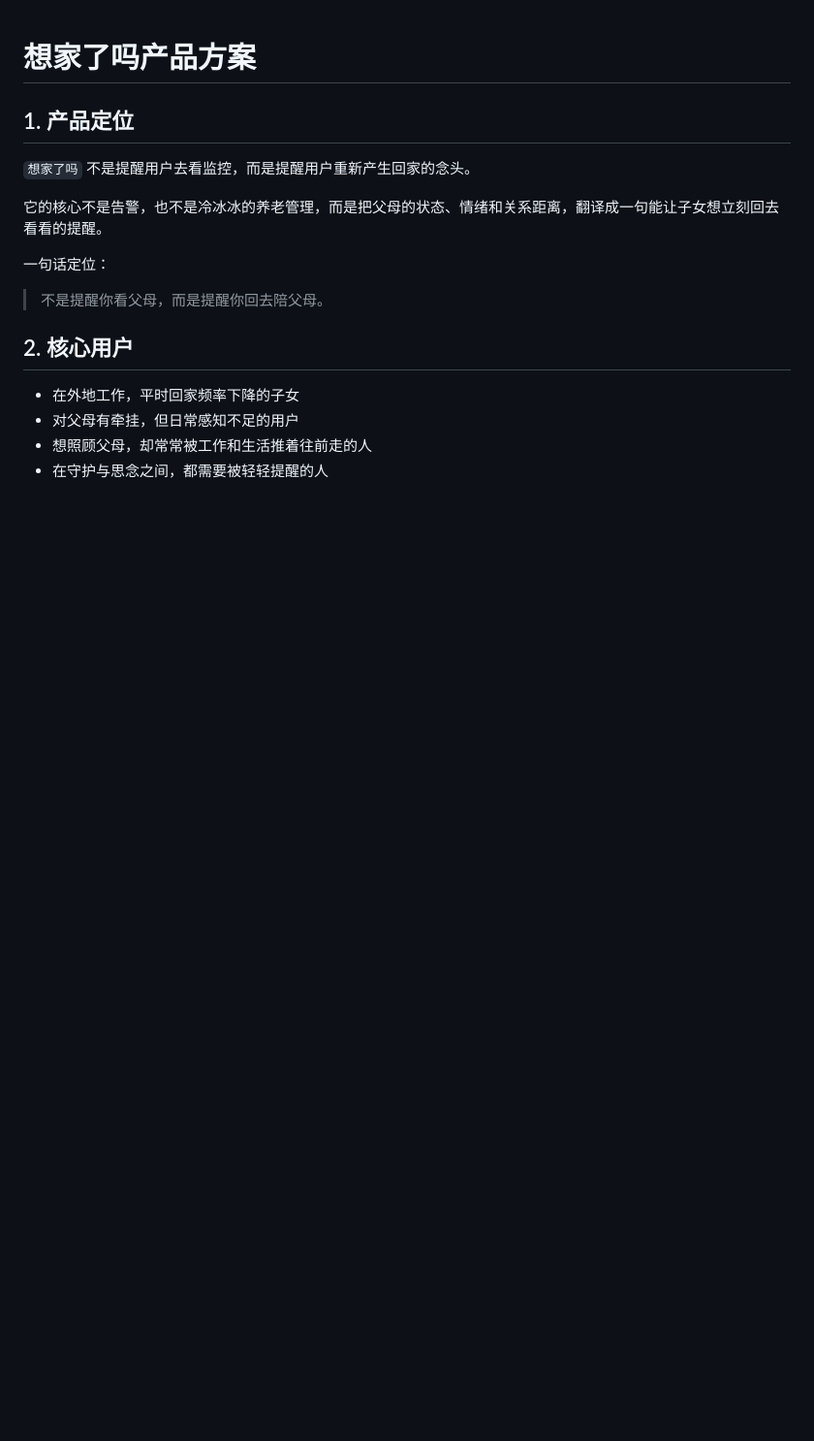
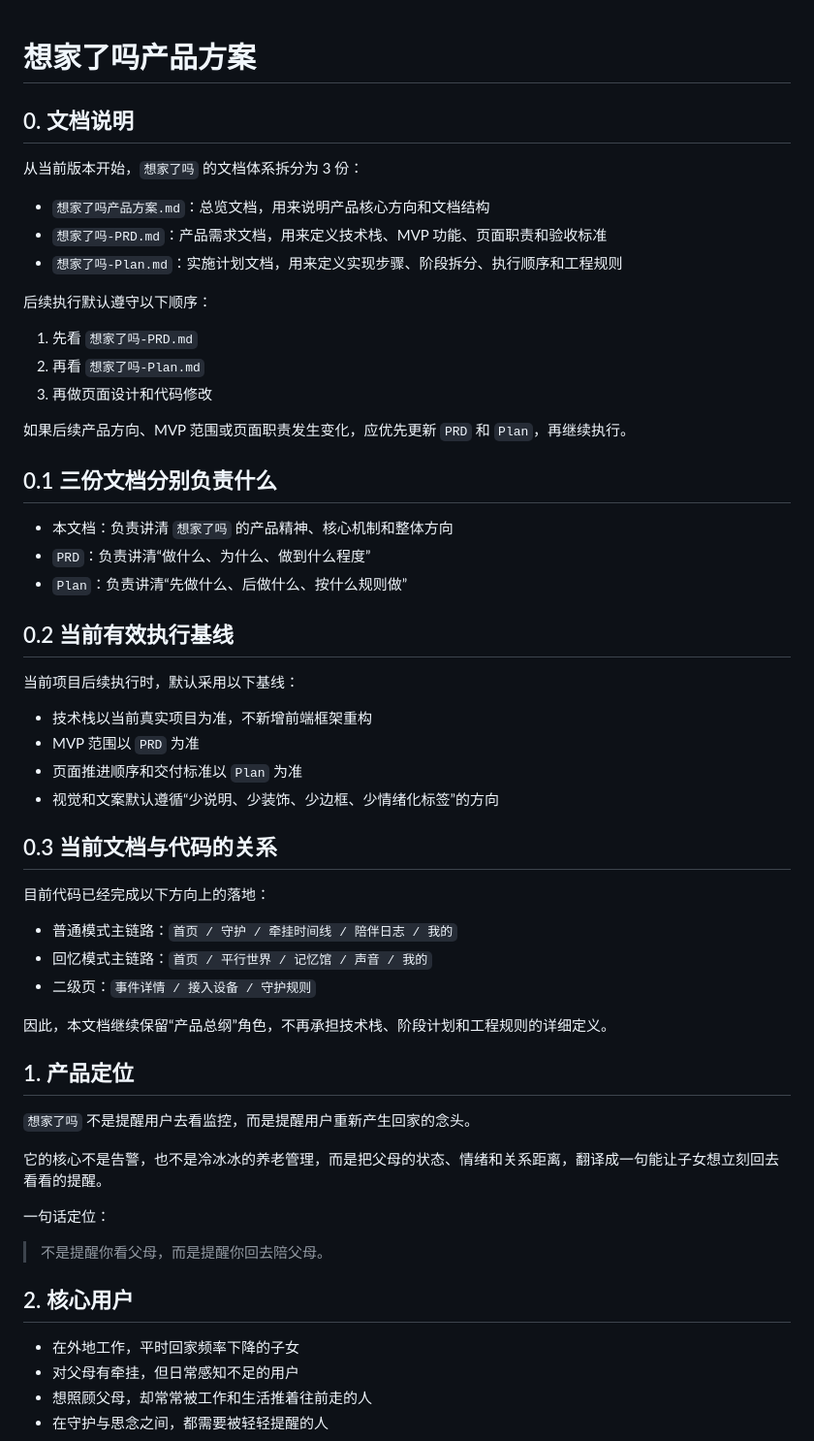
Before and after one commit to emajjsky/gohome, a Markdown page: 想家了吗产品方案.md, the part around one of its changes. Shown at 97% size. Rendered like a GitHub page; blank space fills up the shorter version.

Commit message:
add PRD and execution plan docs

```diff
--- a/想家了吗产品方案.md
+++ b/想家了吗产品方案.md
@@ -1,4 +1,39 @@
 # 想家了吗产品方案
+
+## 0. 文档说明
+从当前版本开始，`想家了吗` 的文档体系拆分为 3 份：
+
+- `想家了吗产品方案.md`：总览文档，用来说明产品核心方向和文档结构
+- `想家了吗-PRD.md`：产品需求文档，用来定义技术栈、MVP 功能、页面职责和验收标准
+- `想家了吗-Plan.md`：实施计划文档，用来定义实现步骤、阶段拆分、执行顺序和工程规则
+
+后续执行默认遵守以下顺序：
+
+1. 先看 `想家了吗-PRD.md`
+2. 再看 `想家了吗-Plan.md`
+3. 再做页面设计和代码修改
+
+如果后续产品方向、MVP 范围或页面职责发生变化，应优先更新 `PRD` 和 `Plan`，再继续执行。
+
+## 0.1 三份文档分别负责什么
+- 本文档：负责讲清 `想家了吗` 的产品精神、核心机制和整体方向
+- `PRD`：负责讲清“做什么、为什么、做到什么程度”
+- `Plan`：负责讲清“先做什么、后做什么、按什么规则做”
+
+## 0.2 当前有效执行基线
+当前项目后续执行时，默认采用以下基线：
+- 技术栈以当前真实项目为准，不新增前端框架重构
+- MVP 范围以 `PRD` 为准
+- 页面推进顺序和交付标准以 `Plan` 为准
+- 视觉和文案默认遵循“少说明、少装饰、少边框、少情绪化标签”的方向
+
+## 0.3 当前文档与代码的关系
+目前代码已经完成以下方向上的落地：
+- 普通模式主链路：`首页 / 守护 / 牵挂时间线 / 陪伴日志 / 我的`
+- 回忆模式主链路：`首页 / 平行世界 / 记忆馆 / 声音 / 我的`
+- 二级页：`事件详情 / 接入设备 / 守护规则`
+
+因此，本文档继续保留“产品总纲”角色，不再承担技术栈、阶段计划和工程规则的详细定义。
 
 ## 1. 产品定位
 `想家了吗` 不是提醒用户去看监控，而是提醒用户重新产生回家的念头。
```
Also changed, not shown: other parts of 想家了吗产品方案.md (+37 -21 lines), 想家了吗-PRD.md (added, +188 -0 lines), 想家了吗-Plan.md (added, +235 -0 lines).
